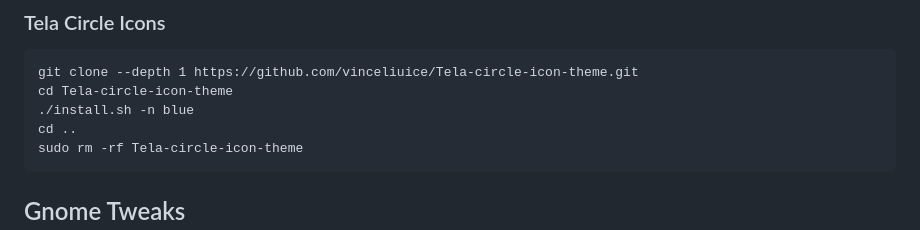
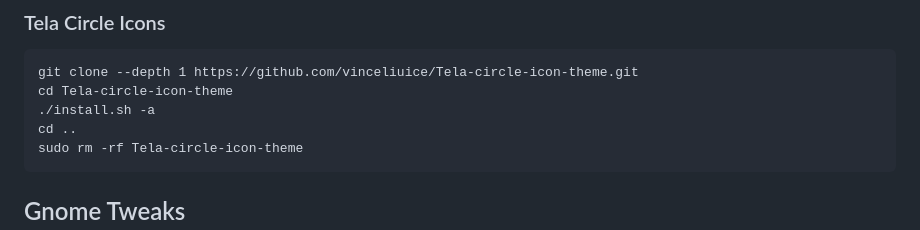
Before and after one commit to Nico-Shock/My-Fedora42-Workspace, a Markdown page: README.md, the part around the change. Drawn GitHub-style.

````diff
--- a/README.md
+++ b/README.md
@@ -159,7 +159,7 @@ sudo rm -rf Tokyonight-GTK-Theme
 ```
 git clone --depth 1 https://github.com/vinceliuice/Tela-circle-icon-theme.git
 cd Tela-circle-icon-theme
-./install.sh -n blue
+./install.sh -a
 cd ..
 sudo rm -rf Tela-circle-icon-theme
 ```
````
